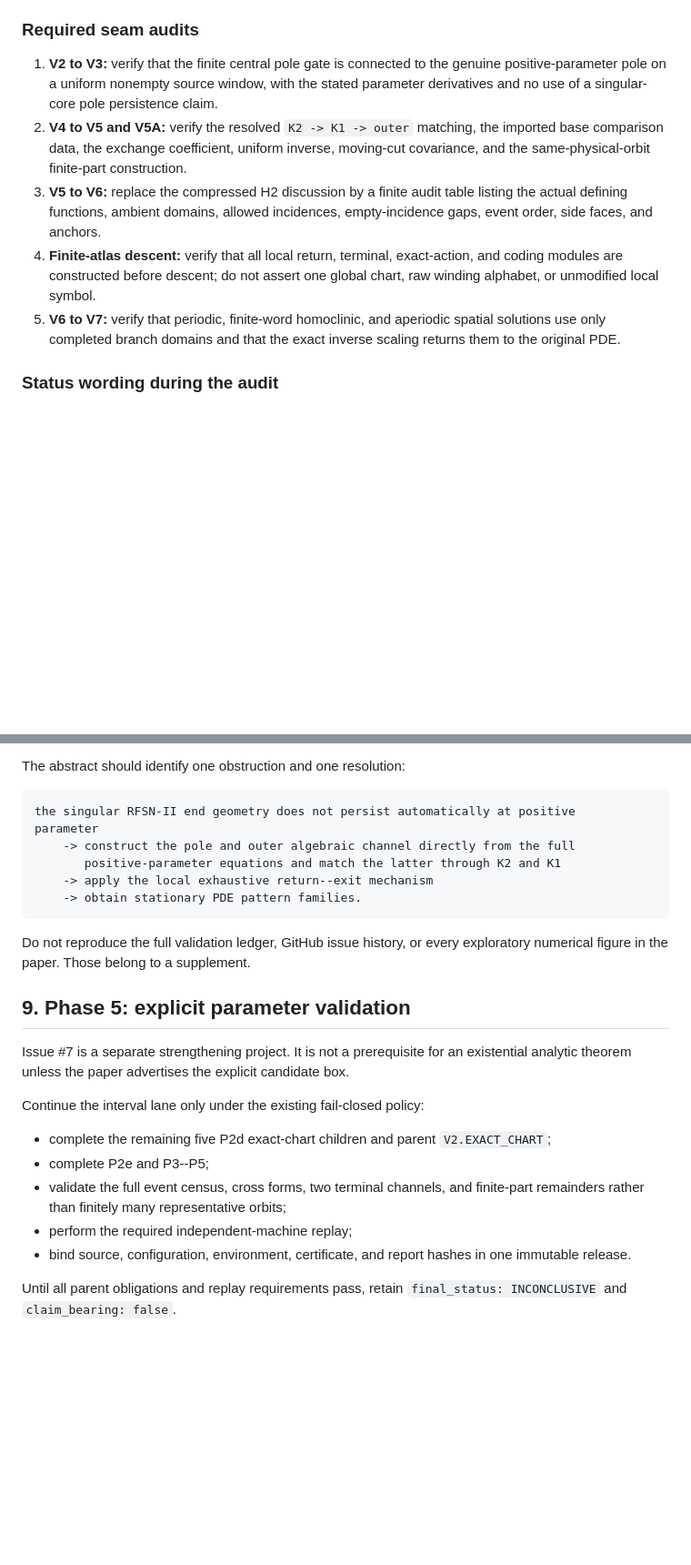
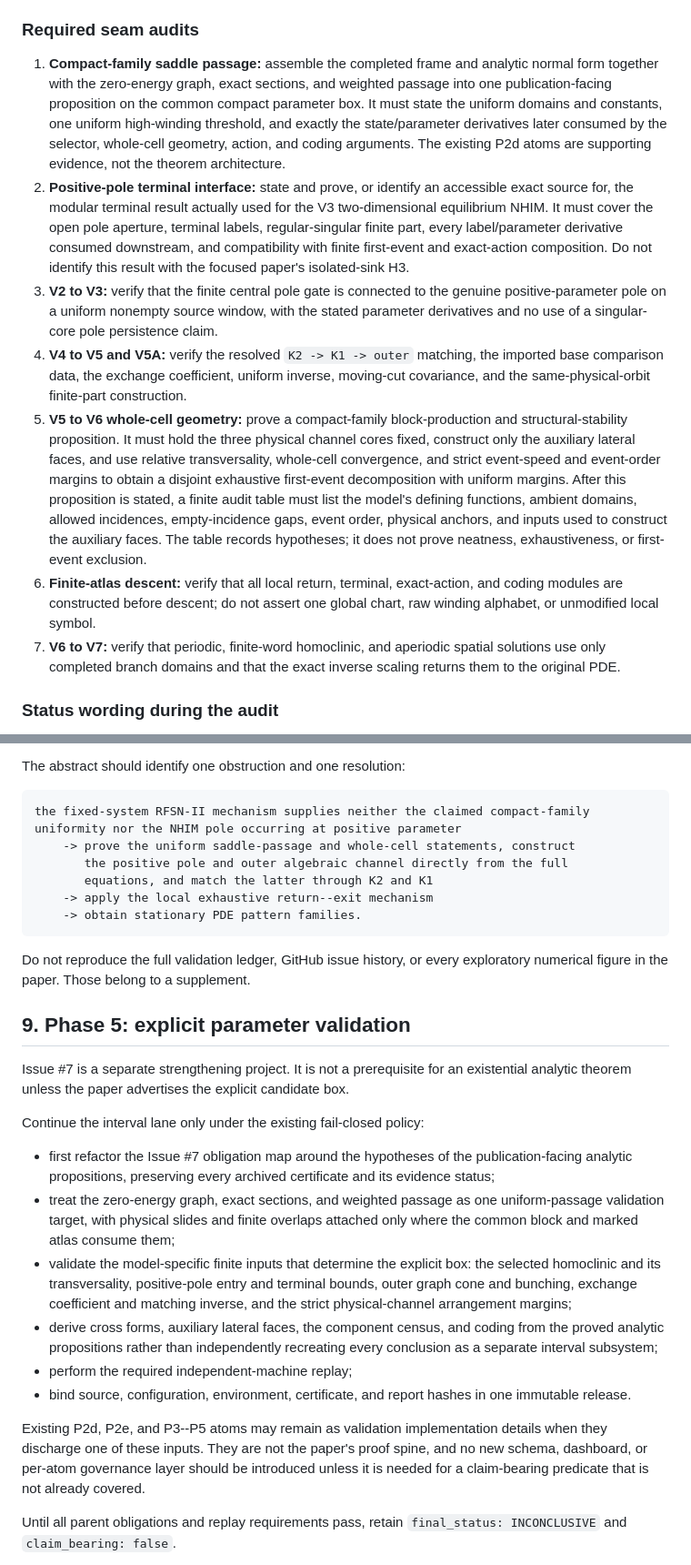
Before and after one commit to h-lu/rfsn-ii-positive-parameter-pde, a Markdown page: CONTINUATION_PLAN.md, 2 parts joined by grey strips. Shown at 91% size. GitHub-like rendering; blank space fills up the shorter version.

Commit message:
docs: refine continuation theorem interfaces

````diff
--- a/CONTINUATION_PLAN.md
+++ b/CONTINUATION_PLAN.md
@@ -239,21 +267,44 @@ two positive-parameter singular ends and compatible action finite parts.
 
 ### Required seam audits
 
-1. **V2 to V3:** verify that the finite central pole gate is connected to the
+1. **Compact-family saddle passage:** assemble the completed frame and
+   analytic normal form together with the zero-energy graph, exact sections,
+   and weighted passage into one publication-facing proposition on the common
+   compact parameter box.  It must state the uniform domains and constants,
+   one uniform high-winding threshold, and exactly the state/parameter
+   derivatives later consumed by the selector, whole-cell geometry, action,
+   and coding arguments.  The existing P2d atoms are supporting evidence, not
+   the theorem architecture.
+2. **Positive-pole terminal interface:** state and prove, or identify an
+   accessible exact source for, the modular terminal result actually used for
+   the V3 two-dimensional equilibrium NHIM.  It must cover the open pole
+   aperture, terminal labels, regular-singular finite part, every
+   label/parameter derivative consumed downstream, and compatibility with
+   finite first-event and exact-action composition.  Do not identify this
+   result with the focused paper's isolated-sink H3.
+3. **V2 to V3:** verify that the finite central pole gate is connected to the
    genuine positive-parameter pole on a uniform nonempty source window, with
    the stated parameter derivatives and no use of a singular-core pole
    persistence claim.
-2. **V4 to V5 and V5A:** verify the resolved
+4. **V4 to V5 and V5A:** verify the resolved
    `K2 -> K1 -> outer` matching, the imported base comparison data, the
    exchange coefficient, uniform inverse, moving-cut covariance, and the
    same-physical-orbit finite-part construction.
-3. **V5 to V6:** replace the compressed H2 discussion by a finite audit table
-   listing the actual defining functions, ambient domains, allowed
-   incidences, empty-incidence gaps, event order, side faces, and anchors.
-4. **Finite-atlas descent:** verify that all local return, terminal,
+5. **V5 to V6 whole-cell geometry:** prove a compact-family block-production
+   and structural-stability proposition.  It must hold the three physical
+   channel cores fixed, construct only the auxiliary lateral faces, and use
+   relative transversality, whole-cell convergence, and strict event-speed and
+   event-order margins to obtain a disjoint exhaustive first-event
+   decomposition with uniform margins.  After this proposition is stated, a
+   finite audit table must list the model's defining functions, ambient
+   domains, allowed incidences, empty-incidence gaps, event order, physical
+   anchors, and inputs used to construct the auxiliary faces.  The table
+   records hypotheses; it does not prove neatness, exhaustiveness, or
+   first-event exclusion.
+6. **Finite-atlas descent:** verify that all local return, terminal,
    exact-action, and coding modules are constructed before descent; do not
    assert one global chart, raw winding alphabet, or unmodified local symbol.
-5. **V6 to V7:** verify that periodic, finite-word homoclinic, and aperiodic
+7. **V6 to V7:** verify that periodic, finite-word homoclinic, and aperiodic
    spatial solutions use only completed branch domains and that the exact
    inverse scaling returns them to the original PDE.
 
@@ -313,10 +370,11 @@ administrative numbering.  A suitable mathematical order is:
 The abstract should identify one obstruction and one resolution:
 
 ```text
-the singular RFSN-II end geometry does not persist automatically at positive
-parameter
-    -> construct the pole and outer algebraic channel directly from the full
-       positive-parameter equations and match the latter through K2 and K1
+the fixed-system RFSN-II mechanism supplies neither the claimed compact-family
+uniformity nor the NHIM pole occurring at positive parameter
+    -> prove the uniform saddle-passage and whole-cell statements, construct
+       the positive pole and outer algebraic channel directly from the full
+       equations, and match the latter through K2 and K1
     -> apply the local exhaustive return--exit mechanism
     -> obtain stationary PDE pattern families.
 ```
@@ -332,14 +390,28 @@ candidate box.
 
 Continue the interval lane only under the existing fail-closed policy:
 
-- complete the remaining five P2d exact-chart children and parent
-  `V2.EXACT_CHART`;
-- complete P2e and P3--P5;
-- validate the full event census, cross forms, two terminal channels, and
-  finite-part remainders rather than finitely many representative orbits;
+- first refactor the Issue #7 obligation map around the hypotheses of the
+  publication-facing analytic propositions, preserving every archived
+  certificate and its evidence status;
+- treat the zero-energy graph, exact sections, and weighted passage as one
+  uniform-passage validation target, with physical slides and finite overlaps
+  attached only where the common block and marked atlas consume them;
+- validate the model-specific finite inputs that determine the explicit box:
+  the selected homoclinic and its transversality, positive-pole entry and
+  terminal bounds, outer graph cone and bunching, exchange coefficient and
+  matching inverse, and the strict physical-channel arrangement margins;
+- derive cross forms, auxiliary lateral faces, the component census, and
+  coding from the proved analytic propositions rather than independently
+  recreating every conclusion as a separate interval subsystem;
 - perform the required independent-machine replay;
 - bind source, configuration, environment, certificate, and report hashes in
   one immutable release.
+
+Existing P2d, P2e, and P3--P5 atoms may remain as validation implementation
+details when they discharge one of these inputs.  They are not the paper's
+proof spine, and no new schema, dashboard, or per-atom governance layer should
+be introduced unless it is needed for a claim-bearing predicate that is not
+already covered.
 
 Until all parent obligations and replay requirements pass, retain
 `final_status: INCONCLUSIVE` and `claim_bearing: false`.
````
Also changed, not shown: other parts of CONTINUATION_PLAN.md (+34 -0 lines).
